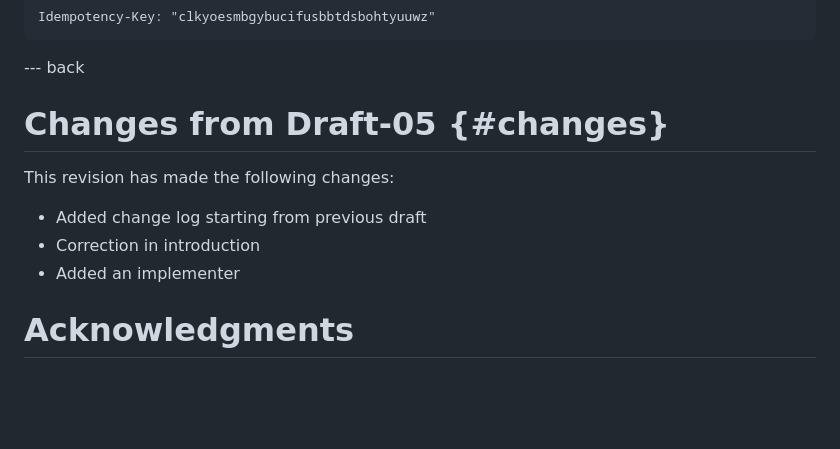
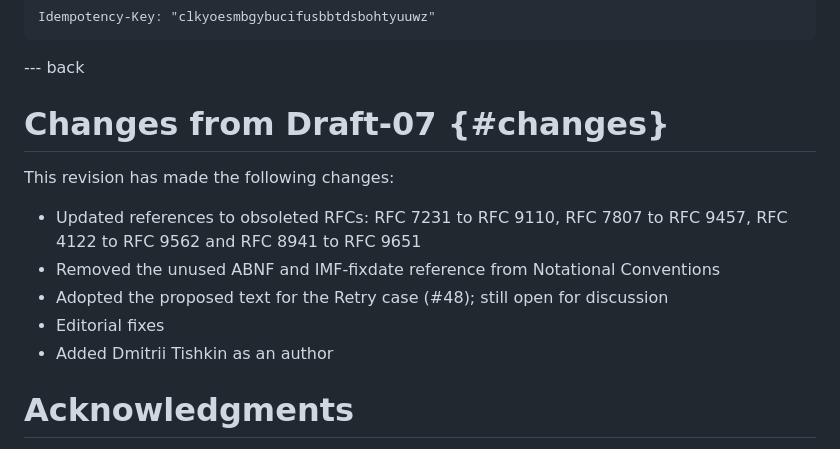
Before and after one commit to ietf-wg-httpapi/idempotency, a Markdown page: draft-ietf-httpapi-idempotency-key-header.md, the part around the change. Drawn GitHub-style; blank space fills up the shorter version.

Commit message:
Update change log for -08

```diff
--- a/draft-ietf-httpapi-idempotency-key-header.md
+++ b/draft-ietf-httpapi-idempotency-key-header.md
@@ -364,12 +364,14 @@ The second example shows an idempotency-key header field with key value using a
 
 --- back
 
-# Changes from Draft-05 {#changes}
+# Changes from Draft-07 {#changes}
 
 This revision has made the following changes:
-  * Added change log starting from previous draft
-  * Correction in introduction
-  * Added an implementer
+  * Updated references to obsoleted RFCs: RFC 7231 to RFC 9110, RFC 7807 to RFC 9457, RFC 4122 to RFC 9562 and RFC 8941 to RFC 9651
+  * Removed the unused ABNF and IMF-fixdate reference from Notational Conventions
+  * Adopted the proposed text for the Retry case (#48); still open for discussion
+  * Editorial fixes
+  * Added Dmitrii Tishkin as an author
 
 # Acknowledgments
 {:numbered="false"}
```
